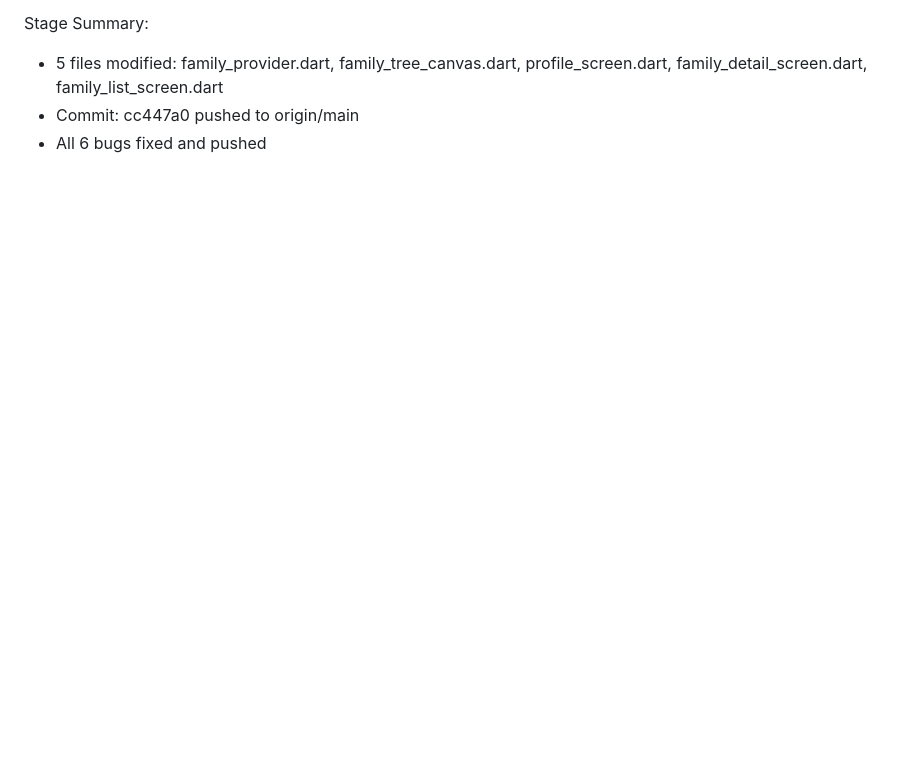
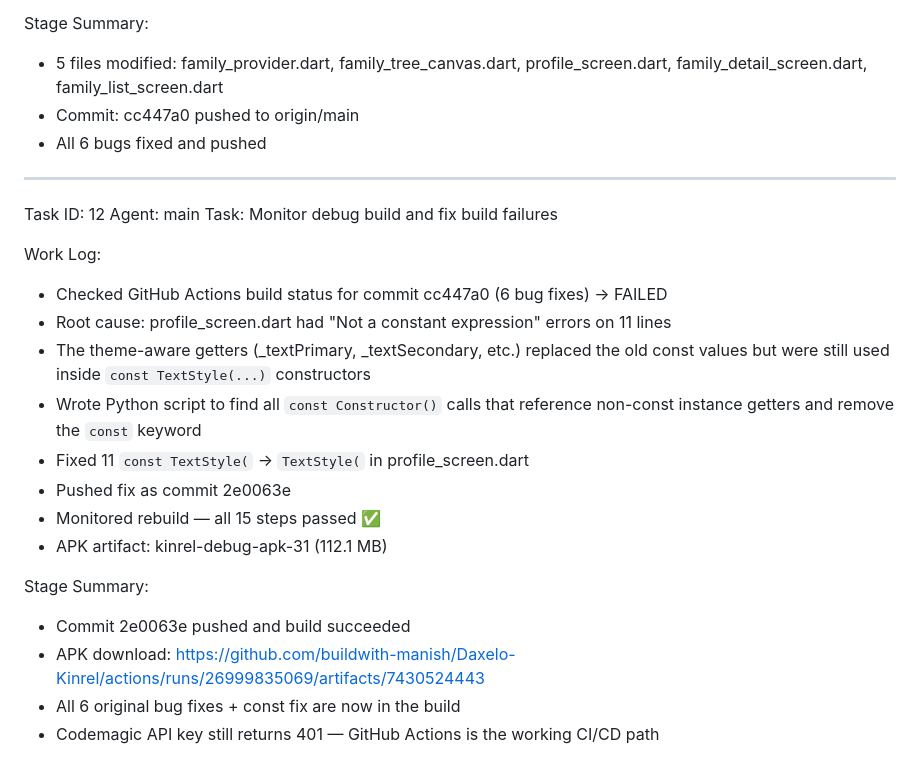
Before and after one commit to buildwith-manish/Daxelo-Kinrel, a Markdown page: worklog.md, the part around the change. GitHub-like rendering; blank space fills up the shorter version.

Commit message:
a1cf8995-4b43-4073-85fd-453d884699c8

```diff
--- a/worklog.md
+++ b/worklog.md
@@ -248,3 +248,24 @@ Stage Summary:
 - 5 files modified: family_provider.dart, family_tree_canvas.dart, profile_screen.dart, family_detail_screen.dart, family_list_screen.dart
 - Commit: cc447a0 pushed to origin/main
 - All 6 bugs fixed and pushed
+
+---
+Task ID: 12
+Agent: main
+Task: Monitor debug build and fix build failures
+
+Work Log:
+- Checked GitHub Actions build status for commit cc447a0 (6 bug fixes) → FAILED
+- Root cause: profile_screen.dart had "Not a constant expression" errors on 11 lines
+- The theme-aware getters (_textPrimary, _textSecondary, etc.) replaced the old const values but were still used inside `const TextStyle(...)` constructors
+- Wrote Python script to find all `const Constructor()` calls that reference non-const instance getters and remove the `const` keyword
+- Fixed 11 `const TextStyle(` → `TextStyle(` in profile_screen.dart
+- Pushed fix as commit 2e0063e
+- Monitored rebuild — all 15 steps passed ✅
+- APK artifact: kinrel-debug-apk-31 (112.1 MB)
+
+Stage Summary:
+- Commit 2e0063e pushed and build succeeded
+- APK download: https://github.com/buildwith-manish/Daxelo-Kinrel/actions/runs/26999835069/artifacts/7430524443
+- All 6 original bug fixes + const fix are now in the build
+- Codemagic API key still returns 401 — GitHub Actions is the working CI/CD path
```
